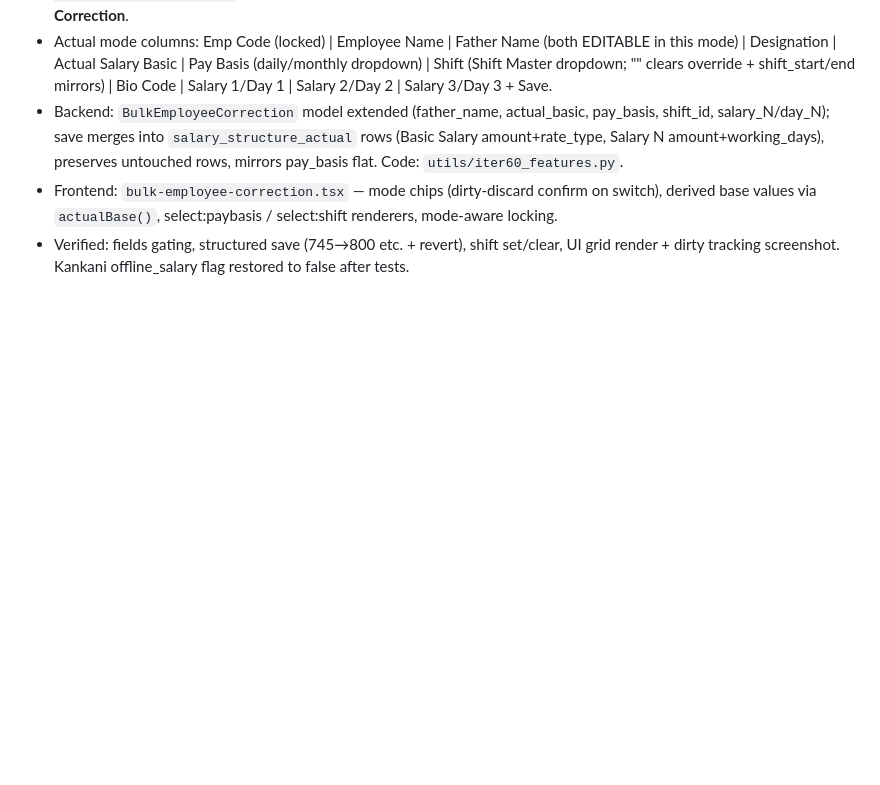
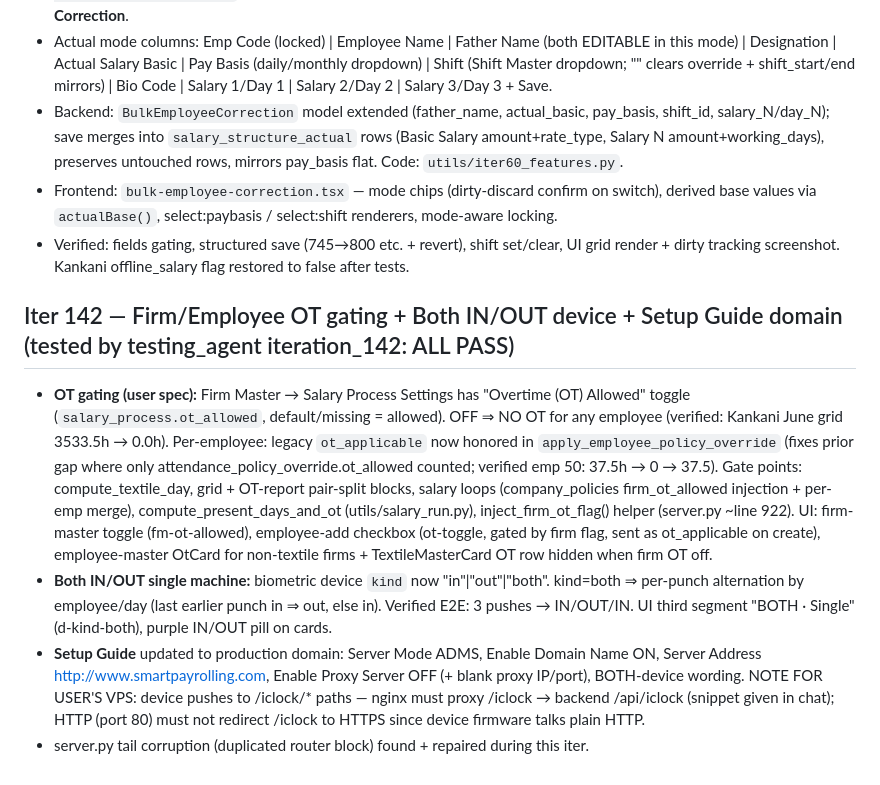
Before and after one commit to sksharmaconsultancy-tech/S-K-Sharma, a Markdown page: memory/PRD.md, the part around the change. Rendered like a GitHub page; blank space fills up the shorter version.

Commit message:
iter-142: firm+employee OT gating, Both IN/OUT single device, setup guide domain www.smartpayrolling.com

```diff
--- a/memory/PRD.md
+++ b/memory/PRD.md
@@ -682,3 +682,9 @@ Verified: /admin/actual-salary-process for 2026-03 (no compliance) → epf/esi 0
 - Backend: `BulkEmployeeCorrection` model extended (father_name, actual_basic, pay_basis, shift_id, salary_N/day_N); save merges into `salary_structure_actual` rows (Basic Salary amount+rate_type, Salary N amount+working_days), preserves untouched rows, mirrors pay_basis flat. Code: `utils/iter60_features.py`.
 - Frontend: `bulk-employee-correction.tsx` — mode chips (dirty-discard confirm on switch), derived base values via `actualBase()`, select:paybasis / select:shift renderers, mode-aware locking.
 - Verified: fields gating, structured save (745→800 etc. + revert), shift set/clear, UI grid render + dirty tracking screenshot. Kankani offline_salary flag restored to false after tests.
+
+## Iter 142 — Firm/Employee OT gating + Both IN/OUT device + Setup Guide domain (tested by testing_agent iteration_142: ALL PASS)
+- **OT gating (user spec):** Firm Master → Salary Process Settings has "Overtime (OT) Allowed" toggle (`salary_process.ot_allowed`, default/missing = allowed). OFF ⇒ NO OT for any employee (verified: Kankani June grid 3533.5h → 0.0h). Per-employee: legacy `ot_applicable` now honored in `apply_employee_policy_override` (fixes prior gap where only attendance_policy_override.ot_allowed counted; verified emp 50: 37.5h → 0 → 37.5). Gate points: compute_textile_day, grid + OT-report pair-split blocks, salary loops (company_policies firm_ot_allowed injection + per-emp merge), compute_present_days_and_ot (utils/salary_run.py), inject_firm_ot_flag() helper (server.py ~line 922). UI: firm-master toggle (fm-ot-allowed), employee-add checkbox (ot-toggle, gated by firm flag, sent as ot_applicable on create), employee-master OtCard for non-textile firms + TextileMasterCard OT row hidden when firm OT off.
+- **Both IN/OUT single machine:** biometric device `kind` now "in"|"out"|"both". kind=both ⇒ per-punch alternation by employee/day (last earlier punch in ⇒ out, else in). Verified E2E: 3 pushes → IN/OUT/IN. UI third segment "BOTH · Single" (d-kind-both), purple IN/OUT pill on cards.
+- **Setup Guide** updated to production domain: Server Mode ADMS, Enable Domain Name ON, Server Address http://www.smartpayrolling.com, Enable Proxy Server OFF (+ blank proxy IP/port), BOTH-device wording. NOTE FOR USER'S VPS: device pushes to /iclock/* paths — nginx must proxy /iclock → backend /api/iclock (snippet given in chat); HTTP (port 80) must not redirect /iclock to HTTPS since device firmware talks plain HTTP.
+- server.py tail corruption (duplicated router block) found + repaired during this iter.
```
